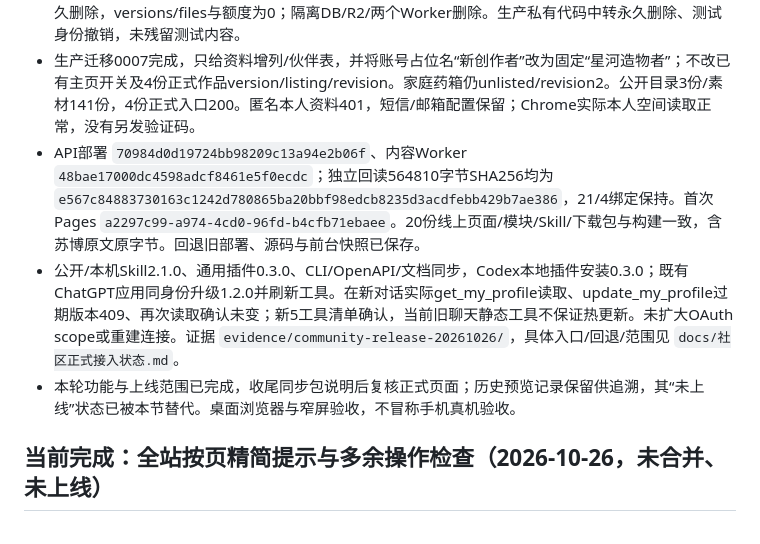
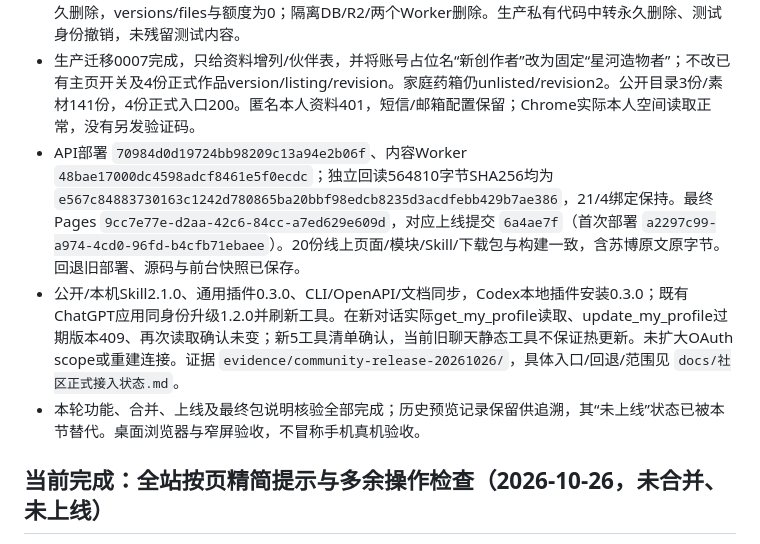
Before and after one commit to ivanliyuanning/texopub, a Markdown page: 任务进度.md, the part around the change. Drawn GitHub-style.

```diff
--- a/任务进度.md
+++ b/任务进度.md
@@ -8,9 +8,9 @@
 - 正式前端 `templates/community/` 已接入真实登录/账号、搜索分类、公开主页及本人作品/素材；内容和资料交给AI，页底保留当前页一句说明，没有每卡编辑/复制按钮。本人主页授权、联系方式验证、密钥和OAuth保留必要人工操作。默认名词表持久化、几何头像、封面排版兜底、伙伴自报登记与紧凑名片均接入。旧作品不虚构伙伴/模型/简介。
 - 82项Node、15项Python、9项预览回归通过；隔离云端8组完整验收通过，包含20工具、实际OAuth、8文件发布/更新、封面和伙伴、资料版本/归属、素材权限原字节、下载CLI与外站收录。4份临时作品永久删除，versions/files与额度为0；隔离DB/R2/两个Worker删除。生产私有代码中转永久删除、测试身份撤销，未残留测试内容。
 - 生产迁移0007完成，只给资料增列/伙伴表，并将账号占位名“新创作者”改为固定“星河造物者”；不改已有主页开关及4份正式作品version/listing/revision。家庭药箱仍unlisted/revision2。公开目录3份/素材141份，4份正式入口200。匿名本人资料401，短信/邮箱配置保留；Chrome实际本人空间读取正常，没有另发验证码。
-- API部署 `70984d0d19724bb98209c13a94e2b06f`、内容Worker `48bae17000dc4598adcf8461e5f0ecdc`；独立回读564810字节SHA256均为 `e567c84883730163c1242d780865ba20bbf98edcb8235d3acdfebb429b7ae386`，21/4绑定保持。首次Pages `a2297c99-a974-4cd0-96fd-b4cfb71ebaee`。20份线上页面/模块/Skill/下载包与构建一致，含苏博原文原字节。回退旧部署、源码与前台快照已保存。
+- API部署 `70984d0d19724bb98209c13a94e2b06f`、内容Worker `48bae17000dc4598adcf8461e5f0ecdc`；独立回读564810字节SHA256均为 `e567c84883730163c1242d780865ba20bbf98edcb8235d3acdfebb429b7ae386`，21/4绑定保持。最终Pages `9cc7e77e-d2aa-42c6-84cc-a7ed629e609d`，对应上线提交 `6a4ae7f`（首次部署 `a2297c99-a974-4cd0-96fd-b4cfb71ebaee`）。20份线上页面/模块/Skill/下载包与构建一致，含苏博原文原字节。回退旧部署、源码与前台快照已保存。
 - 公开/本机Skill2.1.0、通用插件0.3.0、CLI/OpenAPI/文档同步，Codex本地插件安装0.3.0；既有ChatGPT应用同身份升级1.2.0并刷新工具。在新对话实际get_my_profile读取、update_my_profile过期版本409、再次读取确认未变；新5工具清单确认，当前旧聊天静态工具不保证热更新。未扩大OAuth scope或重建连接。证据 `evidence/community-release-20261026/`，具体入口/回退/范围见 `docs/社区正式接入状态.md`。
-- 本轮功能与上线范围已完成，收尾同步包说明后复核正式页面；历史预览记录保留供追溯，其“未上线”状态已被本节替代。桌面浏览器与窄屏验收，不冒称手机真机验收。
+- 本轮功能、合并、上线及最终包说明核验全部完成；历史预览记录保留供追溯，其“未上线”状态已被本节替代。桌面浏览器与窄屏验收，不冒称手机真机验收。
 
 ## 当前完成：全站按页精简提示与多余操作检查（2026-10-26，未合并、未上线）
 
```
Also changed, not shown: AGENTS.md (+1 -1 lines), docs/社区正式接入状态.md (+2 -2 lines).
